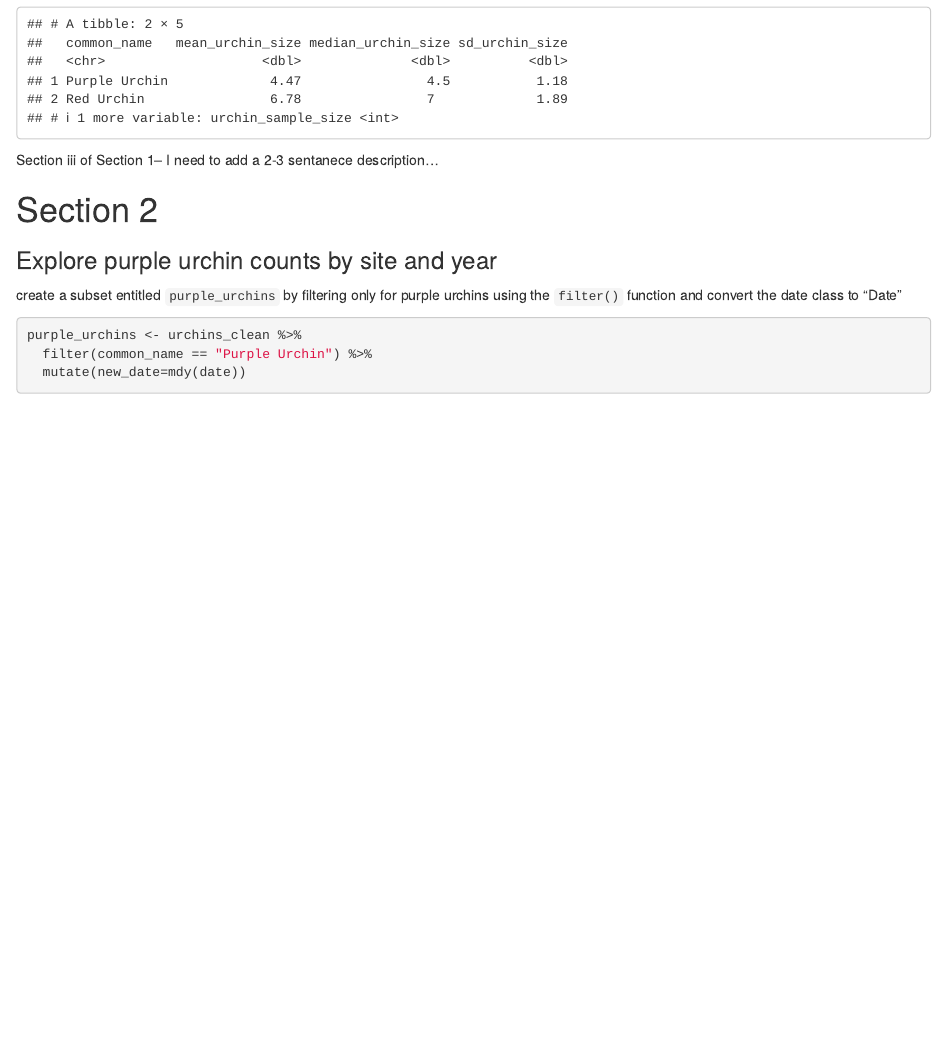
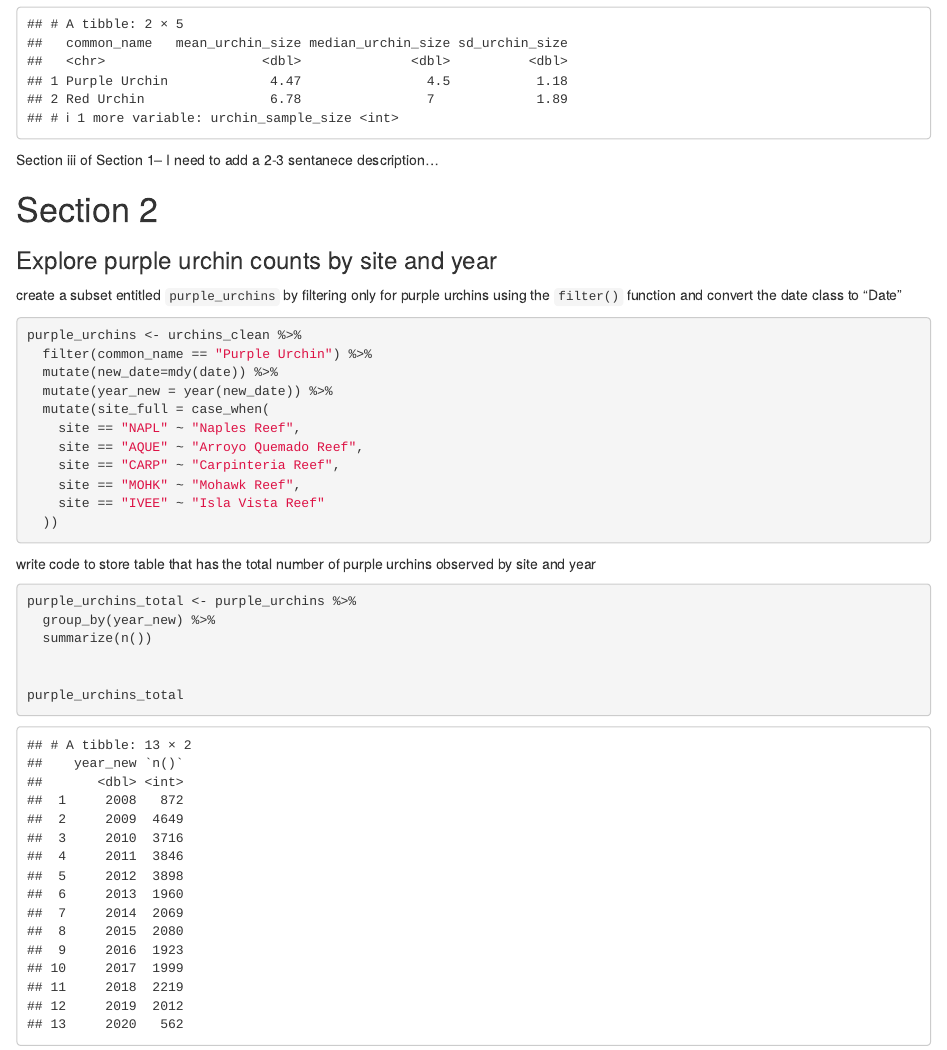
Before and after one commit to samrozal/a3-task3-task4-sr, an R Markdown document (code/a3_task3_samantha_rozal.Rmd): the page in a window 1100 px wide, from 1730 px down. Rendered offline with R 4.5, knitr and Pandoc, with nearby package versions; column names are cleaned by a stand-in for the janitor package.

Commit message:
tried to group by total number of urchins observed by site and year and failed so I'll try later...

````diff
--- a/code/a3_task3_samantha_rozal.Rmd
+++ b/code/a3_task3_samantha_rozal.Rmd
@@ -72,6 +72,25 @@ create a subset entitled `purple_urchins` by filtering only for purple urchins u
 ```{r}
 purple_urchins <- urchins_clean %>%
   filter(common_name == "Purple Urchin") %>%
-  mutate(new_date=mdy(date))
+  mutate(new_date=mdy(date)) %>%
+  mutate(year_new = year(new_date)) %>%
+  mutate(site_full = case_when(
+    site == "NAPL" ~ "Naples Reef",
+    site == "AQUE" ~ "Arroyo Quemado Reef",
+    site == "CARP" ~ "Carpinteria Reef",
+    site == "MOHK" ~ "Mohawk Reef",
+    site == "IVEE" ~ "Isla Vista Reef"
+  ))
 
 ```
+
+write code to store table that has the total number of purple urchins observed by site and year
+
+```{r}
+purple_urchins_total <- purple_urchins %>%
+  group_by(year_new) %>%
+  summarize(n())
+
+
+purple_urchins_total
+```
````
